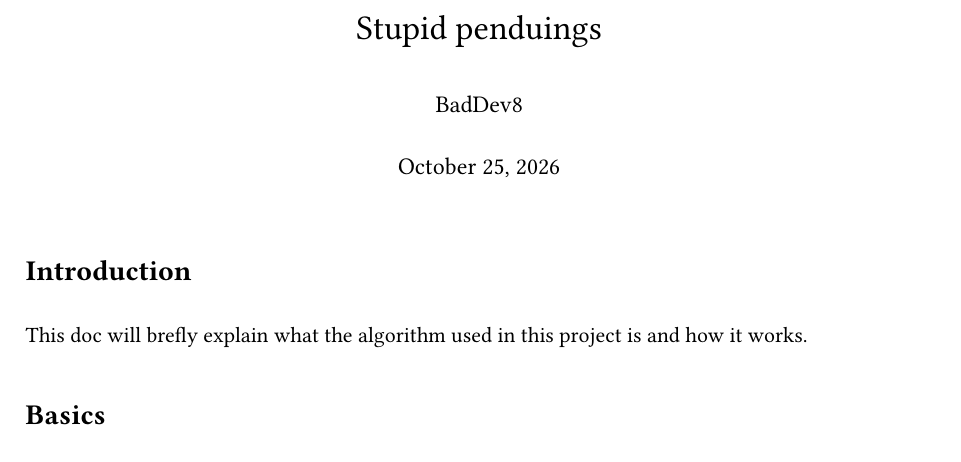
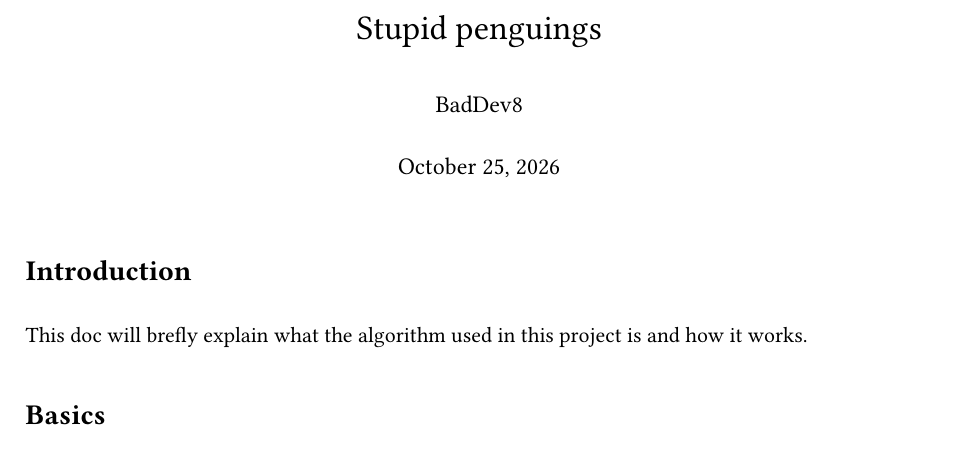
Before and after one commit to BadDev8/stupidpenguins, a LaTeX document (doc/here.tex): part of page 1 of 5, cut so that both start at the same text. Compiled offline with pdfLaTeX.

Commit message:
grammar error

```diff
--- a/doc/here.tex
+++ b/doc/here.tex
@@ -23,7 +23,7 @@
     \end{center}
 }
 
-\title{Stupid penduings}
+\title{Stupid penguings}
 \author{BadDev8}
 
 \begin{document}
```
